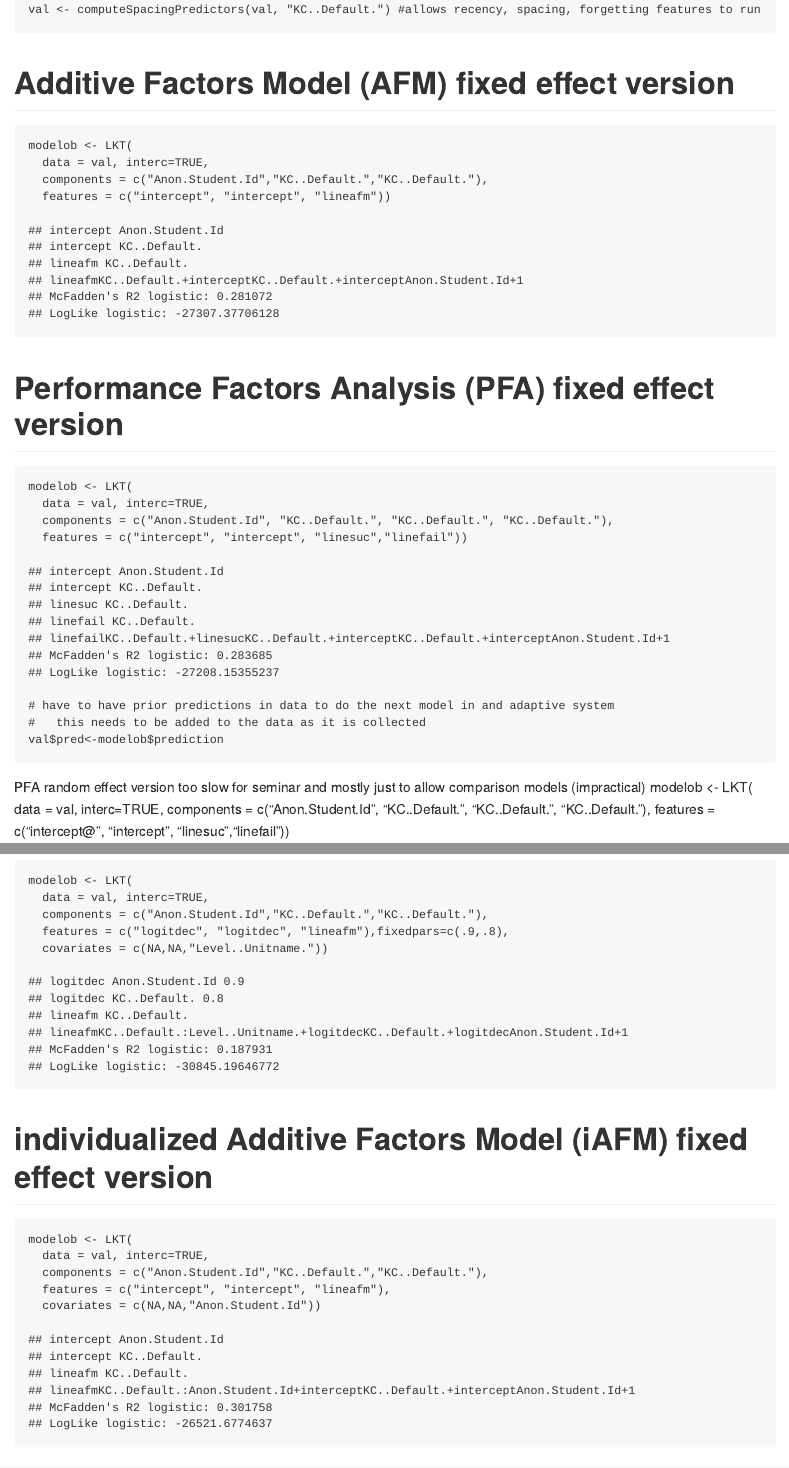
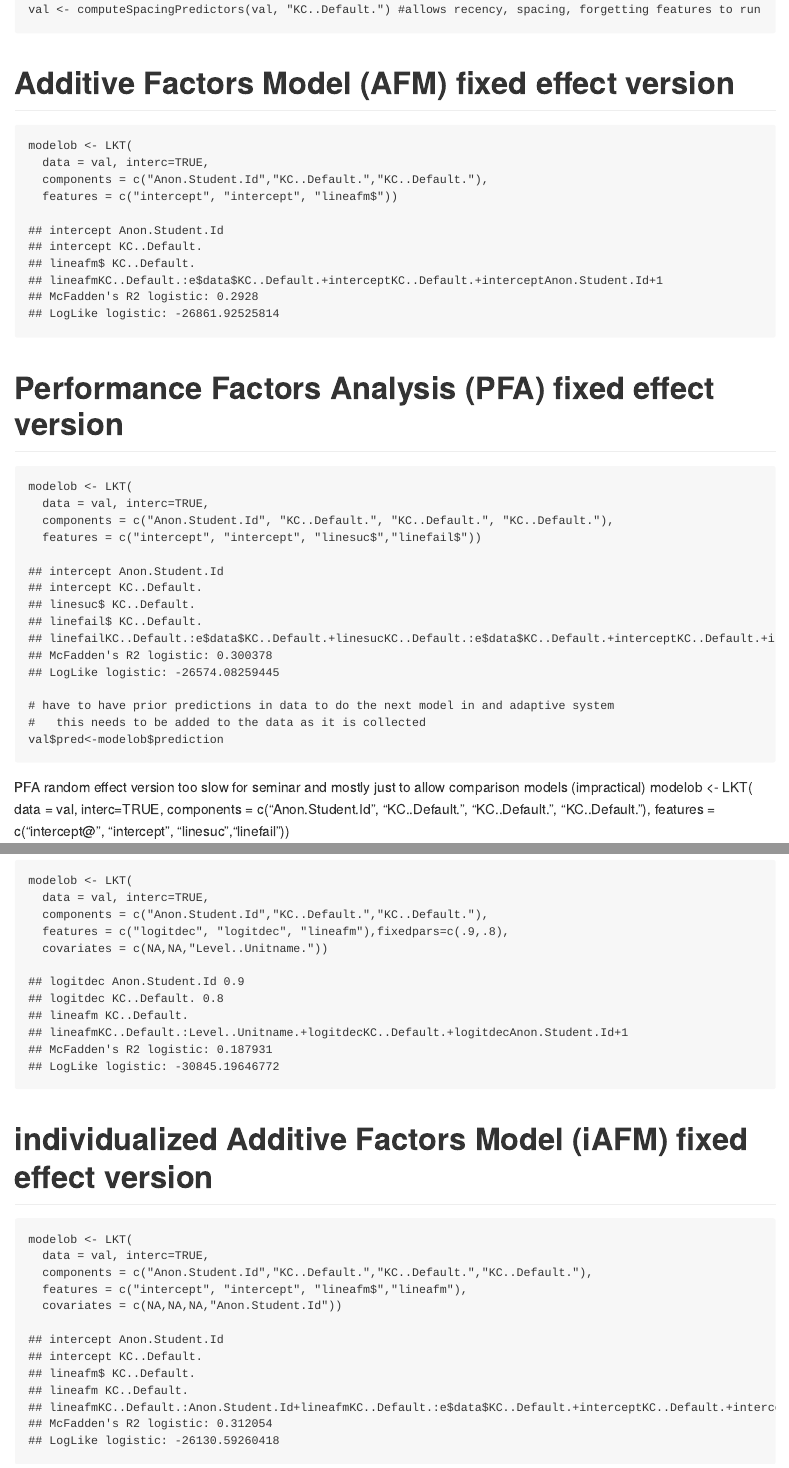
Before and after one commit to Optimal-Learning-Lab/LKT, an R Markdown document (README.Rmd): the page in a window 1100 px wide, from 900 px down, and a second part further down, joined at a grey line. The pictures show the output file README.md that the author committed with the source, drawn offline in the style of GitHub; badge pictures from the web are left out.

Commit message:
Corrections

````diff
--- a/README.Rmd
+++ b/README.Rmd
@@ -146,9 +146,9 @@ modelob <- LKT(
 ```{r}
 modelob <- LKT(
   data = val, interc=TRUE,
-  components = c("Anon.Student.Id","KC..Default.","KC..Default."),
-  features = c("intercept", "intercept", "lineafm"),
-  covariates = c(NA,NA,"Anon.Student.Id"))
+  components = c("Anon.Student.Id","KC..Default.","KC..Default.","KC..Default."),
+  features = c("intercept", "intercept", "lineafm$","lineafm"),
+  covariates = c(NA,NA,NA,"Anon.Student.Id"))
 ```
 
 # Crossvalidation
````
Also changed, not shown: README.md, README.Rmd (4 more changed lines).
